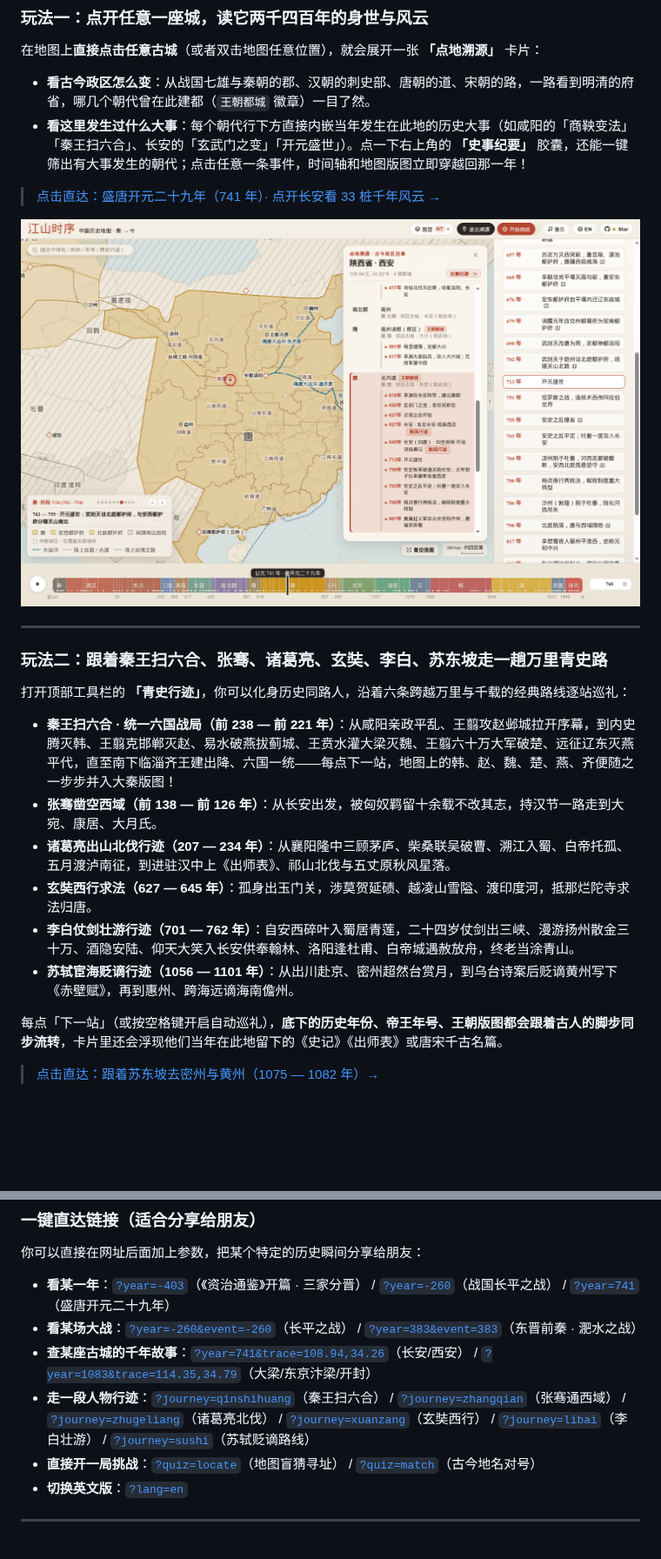
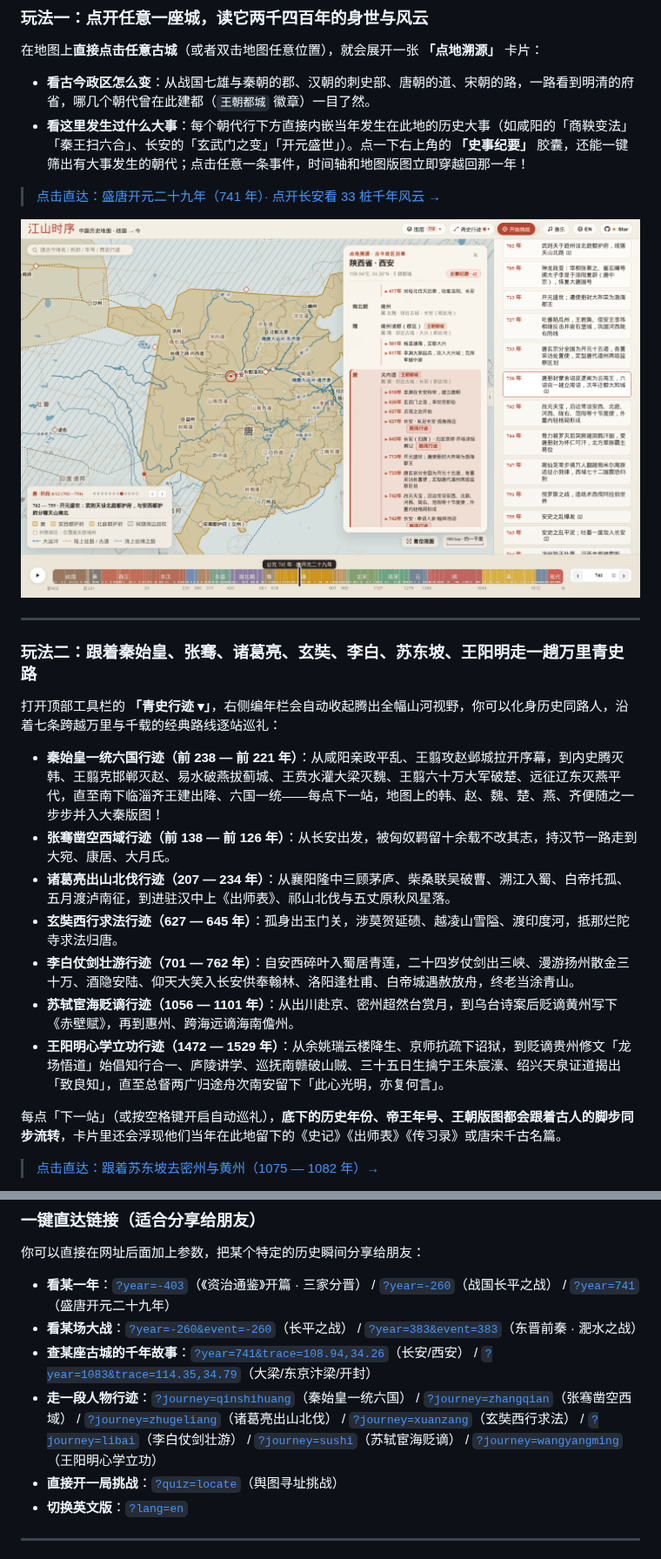
Before and after one commit to DeanChensj/jiangshan-map, a Markdown page: README.md, 2 parts joined by grey strips. Shown at 87% size. GitHub-like rendering; pictures changed too: assets/preview_741_tang_trace.png; blank space fills up the shorter version.

```diff
--- a/README.md
+++ b/README.md
@@ -30,15 +30,16 @@
 
 ---
 
-### 玩法二：跟着秦王扫六合、张骞、诸葛亮、玄奘、李白、苏东坡走一趟万里青史路
+### 玩法二：跟着秦始皇、张骞、诸葛亮、玄奘、李白、苏东坡、王阳明走一趟万里青史路
 
-打开顶部工具栏的 **「青史行迹」**，你可以化身历史同路人，沿着六条跨越万里与千载的经典路线逐站巡礼：
-- **秦王扫六合 · 统一六国战局（前 238 — 前 221 年）**：从咸阳亲政平乱、王翦攻赵邺城拉开序幕，到内史腾灭韩、王翦克邯郸灭赵、易水破燕拔蓟城、王贲水灌大梁灭魏、王翦六十万大军破楚、远征辽东灭燕平代，直至南下临淄齐王建出降、六国一统——每点下一站，地图上的韩、赵、魏、楚、燕、齐便随之一步步并入大秦版图！
-- **张骞凿空西域（前 138 — 前 126 年）**：从长安出发，被匈奴羁留十余载不改其志，持汉节一路走到大宛、康居、大月氏。
+打开顶部工具栏的 **「青史行迹 ▾」**，右侧编年栏会自动收起腾出全幅山河视野，你可以化身历史同路人，沿着七条跨越万里与千载的经典路线逐站巡礼：
+- **秦始皇一统六国行迹（前 238 — 前 221 年）**：从咸阳亲政平乱、王翦攻赵邺城拉开序幕，到内史腾灭韩、王翦克邯郸灭赵、易水破燕拔蓟城、王贲水灌大梁灭魏、王翦六十万大军破楚、远征辽东灭燕平代，直至南下临淄齐王建出降、六国一统——每点下一站，地图上的韩、赵、魏、楚、燕、齐便随之一步步并入大秦版图！
+- **张骞凿空西域行迹（前 138 — 前 126 年）**：从长安出发，被匈奴羁留十余载不改其志，持汉节一路走到大宛、康居、大月氏。
 - **诸葛亮出山北伐行迹（207 — 234 年）**：从襄阳隆中三顾茅庐、柴桑联吴破曹、溯江入蜀、白帝托孤、五月渡泸南征，到进驻汉中上《出师表》、祁山北伐与五丈原秋风星落。
-- **玄奘西行求法（627 — 645 年）**：孤身出玉门关，涉莫贺延碛、越凌山雪隘、渡印度河，抵那烂陀寺求法归唐。
+- **玄奘西行求法行迹（627 — 645 年）**：孤身出玉门关，涉莫贺延碛、越凌山雪隘、渡印度河，抵那烂陀寺求法归唐。
 - **李白仗剑壮游行迹（701 — 762 年）**：自安西碎叶入蜀居青莲，二十四岁仗剑出三峡、漫游扬州散金三十万、酒隐安陆、仰天大笑入长安供奉翰林、洛阳逢杜甫、白帝城遇赦放舟，终老当涂青山。
 - **苏轼宦海贬谪行迹（1056 — 1101 年）**：从出川赴京、密州超然台赏月，到乌台诗案后贬谪黄州写下《赤壁赋》，再到惠州、跨海远谪海南儋州。
+- **王阳明心学立功行迹（1472 — 1529 年）**：从余姚瑞云楼降生、京师抗疏下诏狱，到贬谪贵州修文「龙场悟道」始倡知行合一、庐陵讲学、巡抚南赣破山贼、三十五日生擒宁王朱宸濠、绍兴天泉证道揭出「致良知」，直至总督两广归途舟次南安留下「此心光明，亦复何言」。
 
-每点「下一站」（或按空格键开启自动巡礼），**底下的历史年份、帝王年号、王朝版图都会跟着古人的脚步同步流转**，卡片里还会浮现他们当年在此地留下的《史记》《出师表》或唐宋千古名篇。
+每点「下一站」（或按空格键开启自动巡礼），**底下的历史年份、帝王年号、王朝版图都会跟着古人的脚步同步流转**，卡片里还会浮现他们当年在此地留下的《史记》《出师表》《传习录》或唐宋千古名篇。
 
@@ -103,8 +103,8 @@
 - **看某一年**：[`?year=-403`](https://deanchensj.github.io/jiangshan-map/?year=-403)（《资治通鉴》开篇 · 三家分晋） / [`?year=-260`](https://deanchensj.github.io/jiangshan-map/?year=-260)（战国长平之战） / [`?year=741`](https://deanchensj.github.io/jiangshan-map/?year=741)（盛唐开元二十九年）
 - **看某场大战**：[`?year=-260&event=-260`](https://deanchensj.github.io/jiangshan-map/?year=-260&event=-260)（长平之战） / [`?year=383&event=383`](https://deanchensj.github.io/jiangshan-map/?year=383&event=383)（东晋前秦 · 淝水之战）
 - **查某座古城的千年故事**：[`?year=741&trace=108.94,34.26`](https://deanchensj.github.io/jiangshan-map/?year=741&trace=108.94,34.26)（长安/西安） / [`?year=1083&trace=114.35,34.79`](https://deanchensj.github.io/jiangshan-map/?year=1083&trace=114.35,34.79)（大梁/东京汴梁/开封）
-- **走一段人物行迹**：[`?journey=qinshihuang`](https://deanchensj.github.io/jiangshan-map/?journey=qinshihuang)（秦王扫六合） / [`?journey=zhangqian`](https://deanchensj.github.io/jiangshan-map/?journey=zhangqian)（张骞通西域） / [`?journey=zhugeliang`](https://deanchensj.github.io/jiangshan-map/?journey=zhugeliang)（诸葛亮北伐） / [`?journey=xuanzang`](https://deanchensj.github.io/jiangshan-map/?journey=xuanzang)（玄奘西行） / [`?journey=libai`](https://deanchensj.github.io/jiangshan-map/?journey=libai)（李白壮游） / [`?journey=sushi`](https://deanchensj.github.io/jiangshan-map/?journey=sushi)（苏轼贬谪路线）
-- **直接开一局挑战**：[`?quiz=locate`](https://deanchensj.github.io/jiangshan-map/?quiz=locate)（地图盲猜寻址） / [`?quiz=match`](https://deanchensj.github.io/jiangshan-map/?quiz=match)（古今地名对号）
+- **走一段人物行迹**：[`?journey=qinshihuang`](https://deanchensj.github.io/jiangshan-map/?journey=qinshihuang)（秦始皇一统六国） / [`?journey=zhangqian`](https://deanchensj.github.io/jiangshan-map/?journey=zhangqian)（张骞凿空西域） / [`?journey=zhugeliang`](https://deanchensj.github.io/jiangshan-map/?journey=zhugeliang)（诸葛亮出山北伐） / [`?journey=xuanzang`](https://deanchensj.github.io/jiangshan-map/?journey=xuanzang)（玄奘西行求法） / [`?journey=libai`](https://deanchensj.github.io/jiangshan-map/?journey=libai)（李白仗剑壮游） / [`?journey=sushi`](https://deanchensj.github.io/jiangshan-map/?journey=sushi)（苏轼宦海贬谪） / [`?journey=wangyangming`](https://deanchensj.github.io/jiangshan-map/?journey=wangyangming)（王阳明心学立功）
+- **直接开一局挑战**：[`?quiz=locate`](https://deanchensj.github.io/jiangshan-map/?quiz=locate)（舆图寻址挑战）
 - **切换英文版**：[`?lang=en`](https://deanchensj.github.io/jiangshan-map/?lang=en)
 
 ---
```
Also changed, not shown: other parts of README.md (+12 -13 lines), assets/preview_1083_huangzhou.png, assets/preview_608_sui_canal.png, assets/preview_quiz_challenge.png, 6 other files.
